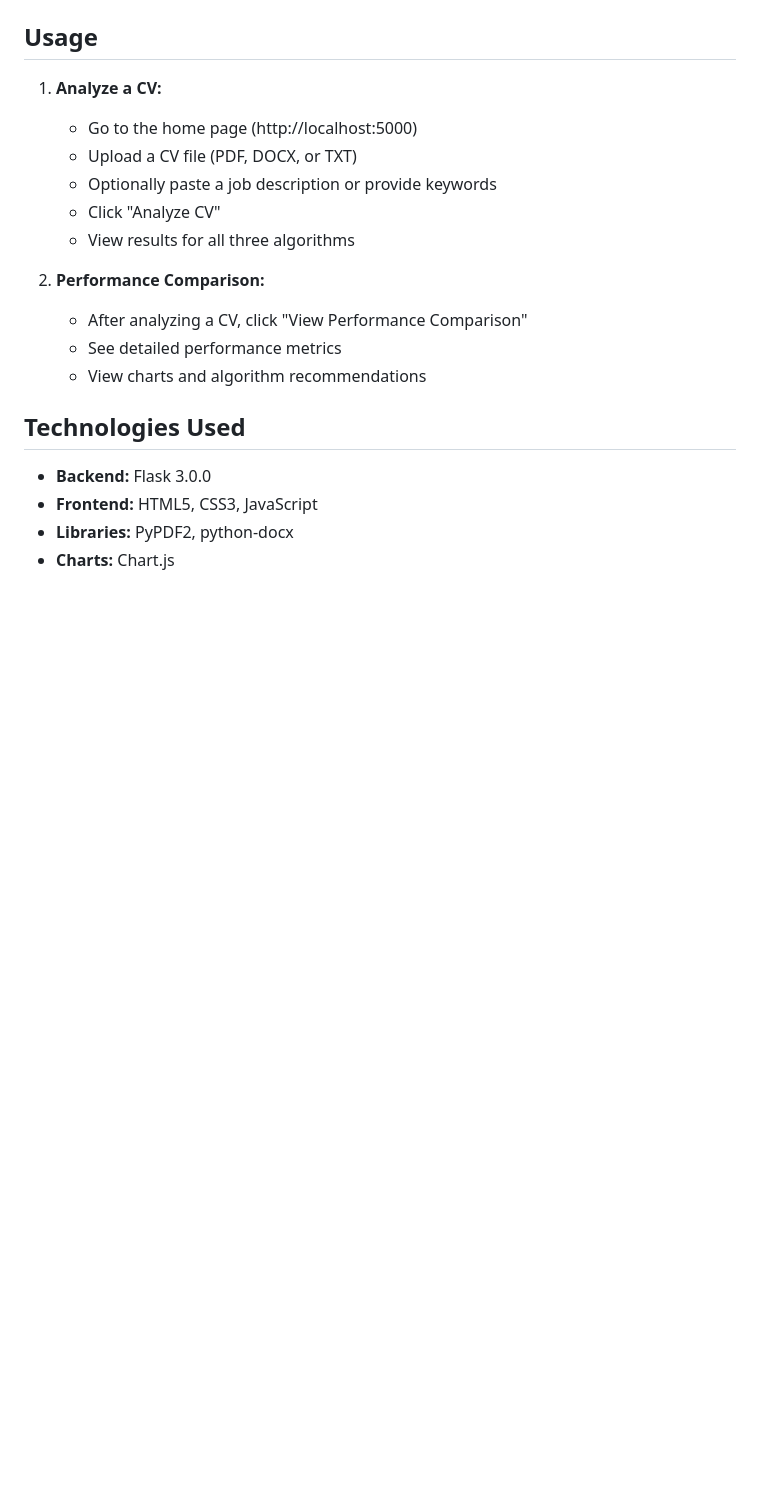
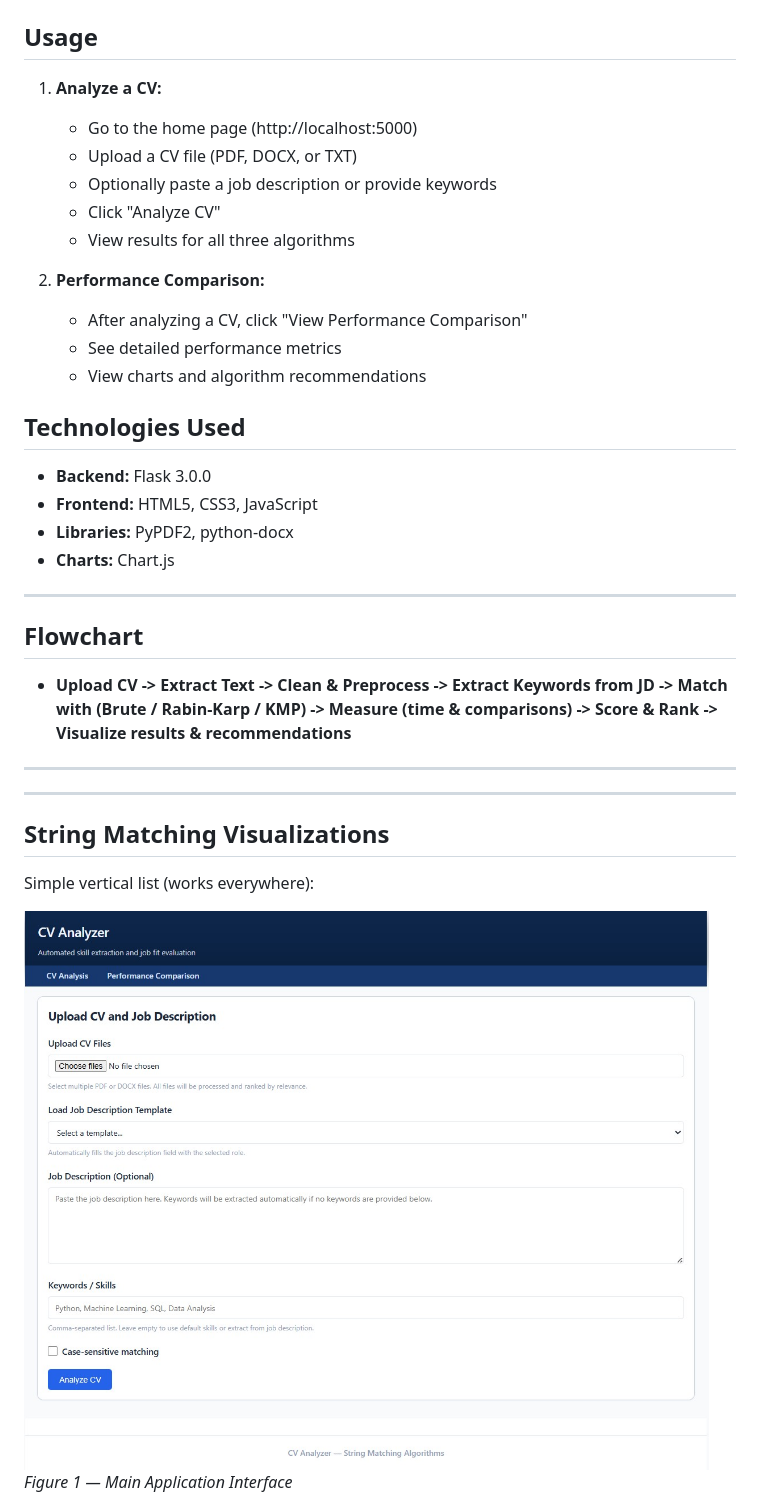
Before and after one commit to MuhammadNoor7/Intelligent-CV-Analyzer-Using-Classical-String-Matching-Algo, a Markdown page: README.md, the part around one of its changes. Drawn GitHub-style; blank space fills up the shorter version.

```diff
--- a/README.md
+++ b/README.md
@@ -70,3 +86,17 @@ asst/
 - **Libraries:** PyPDF2, python-docx
 - **Charts:** Chart.js
 
+---
+## Flowchart
+- **Upload CV -> Extract Text -> Clean & Preprocess -> Extract Keywords from JD -> Match with (Brute / Rabin-Karp / KMP) -> Measure (time & comparisons) -> Score & Rank -> Visualize results & recommendations**
+
+---
+
+---
+##  String Matching Visualizations
+
+Simple vertical list (works everywhere):
+
+![Figure 1 — Main Application Interface](screenshots/ss-1.jpg)
+*Figure 1 — Main Application Interface*
+
```
Also changed, not shown: other parts of README.md (+59 -11 lines).
